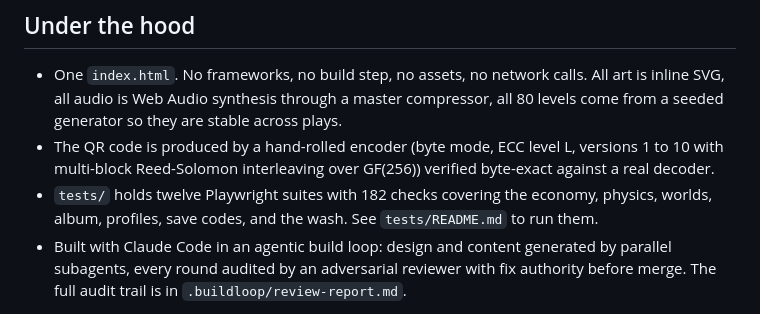
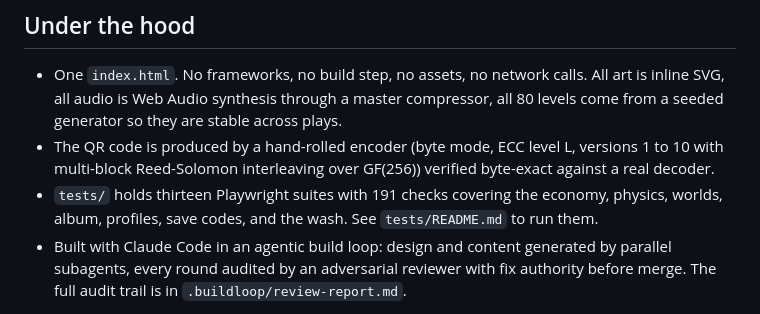
Before and after one commit to zacker3310/vroom, a Markdown page: README.md, the part around the change. Drawn GitHub-style.

Commit message:
docs: T11.5 audit landed; 13 suites, 191 checks
Co-Authored-By: Claude Fable 5.1 <noreply@anthropic.com>
Claude-Session: https://claude.ai/code/session_016ck1aPGLVyXfjAcF2qTzon

```diff
--- a/README.md
+++ b/README.md
@@ -97,7 +97,7 @@ saves a polaroid of that exact build. All of it lives in a scrapbook.
 - The QR code is produced by a hand-rolled encoder (byte mode, ECC level L, versions
   1 to 10 with multi-block Reed-Solomon interleaving over GF(256)) verified byte-exact
   against a real decoder.
-- `tests/` holds twelve Playwright suites with 182 checks covering the economy, physics,
+- `tests/` holds thirteen Playwright suites with 191 checks covering the economy, physics,
   worlds, album, profiles, save codes, and the wash. See `tests/README.md` to run them.
 - Built with Claude Code in an agentic build loop: design and content generated by
   parallel subagents, every round audited by an adversarial reviewer with fix authority
```
Also changed, not shown: TASKS.md (+2 -1 lines).
